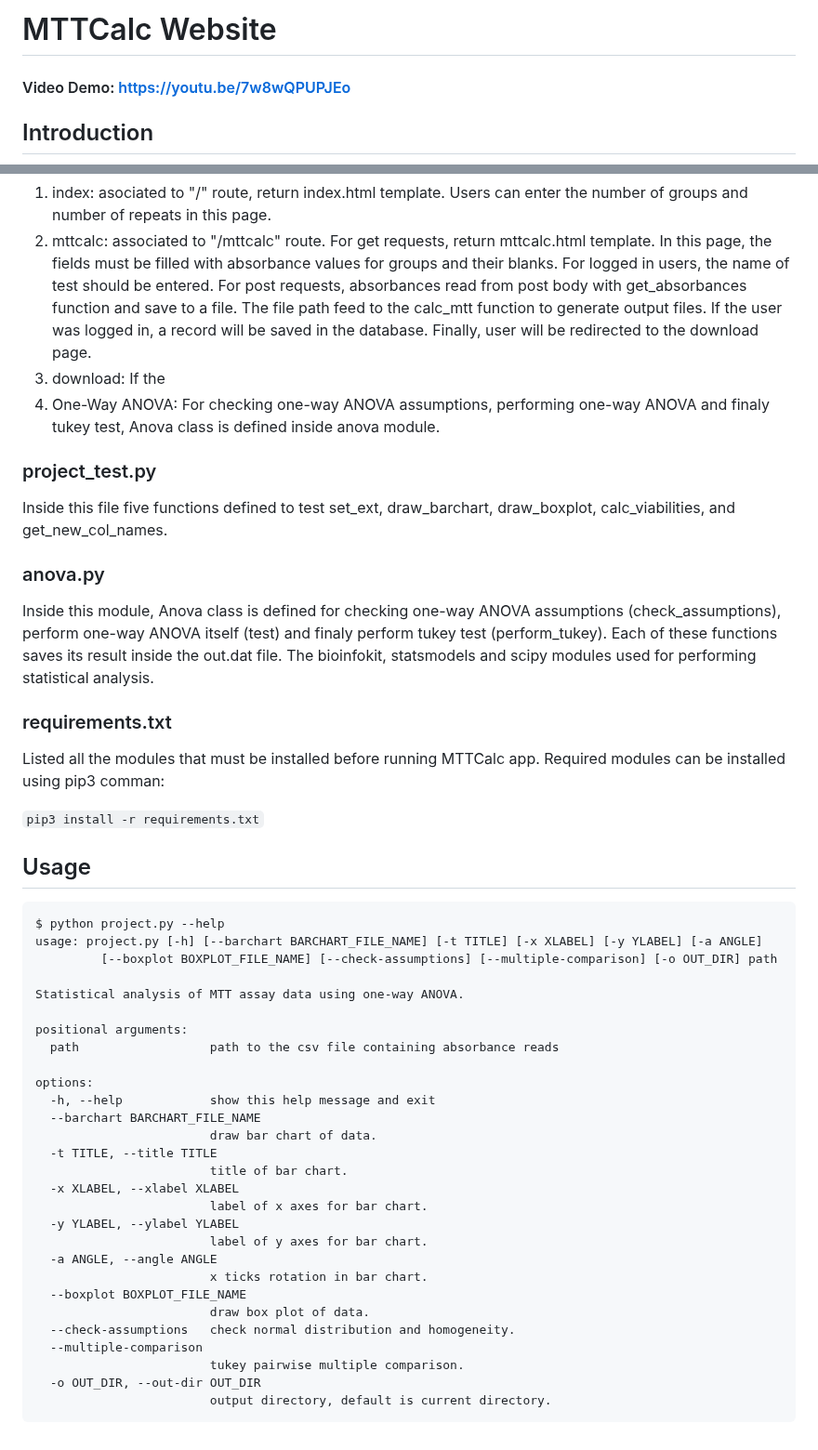
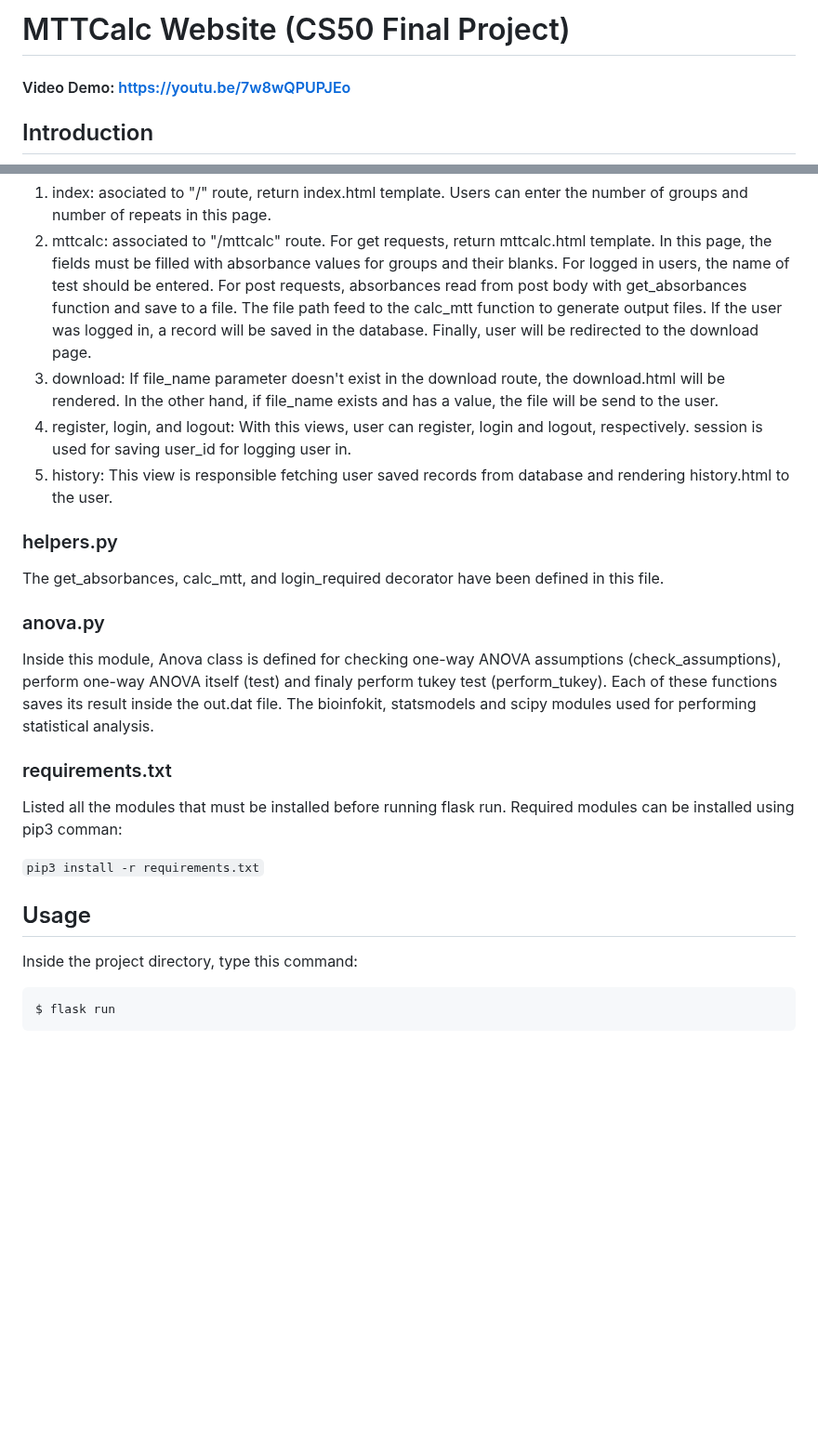
Before and after one commit to morteza1440/cs50x_final_project, a Markdown page: README.md, 2 parts joined by grey strips. Shown at 93% size. Drawn GitHub-style; blank space fills up the shorter version.

````diff
--- a/README.md
+++ b/README.md
@@ -1,4 +1,4 @@
-# MTTCalc Website
+# MTTCalc Website (CS50 Final Project)
 #### Video Demo: https://youtu.be/7w8wQPUPJEo
 
 ## Introduction
@@ -18,46 +18,21 @@ After processing raw data, the viablities data can be used for statistical analy
 This is the main file that contains the views:
 1. index: asociated to "/" route, return index.html template. Users can enter the number of groups and number of repeats in this page.
 2. mttcalc: associated to "/mttcalc" route. For get requests, return mttcalc.html template. In this page, the fields must be filled with absorbance values for groups and their blanks. For logged in users, the name of test should be entered. For post requests, absorbances read from post body with get_absorbances function and save to a file. The file path feed to the calc_mtt function to generate output files. If the user was logged in, a record will be saved in the database. Finally, user will be redirected to the download page.
-3. download: If the
-4. One-Way ANOVA: For checking one-way ANOVA assumptions, performing one-way ANOVA and finaly tukey test, Anova class is defined inside anova module.
-### project_test.py
-Inside this file five functions defined to test set_ext, draw_barchart, draw_boxplot, calc_viabilities, and get_new_col_names.
+3. download: If file_name parameter doesn't exist in the download route, the download.html will be rendered. In the other hand, if file_name exists and has a value, the file will be send to the user.
+4. register, login, and logout: With this views, user can register, login and logout, respectively. session is used for saving user_id for logging user in.
+5. history: This view is responsible fetching user saved records from database and rendering history.html to the user.
+### helpers.py
+The get_absorbances, calc_mtt, and login_required decorator have been defined in this file.
 ### anova.py
 Inside this module, Anova class is defined for checking one-way ANOVA assumptions (check_assumptions), perform one-way ANOVA itself (test) and finaly perform tukey test (perform_tukey). Each of these functions saves its result inside the out.dat file. The bioinfokit, statsmodels and scipy modules used for performing statistical analysis.
 ### requirements.txt
-Listed all the modules that must be installed before running MTTCalc app.
+Listed all the modules that must be installed before running flask run.
 Required modules can be installed using pip3 comman:
 
 `pip3 install -r requirements.txt`
 
 ## Usage
+Inside the project directory, type this command:
 ```
-$ python project.py --help
-usage: project.py [-h] [--barchart BARCHART_FILE_NAME] [-t TITLE] [-x XLABEL] [-y YLABEL] [-a ANGLE]
-         [--boxplot BOXPLOT_FILE_NAME] [--check-assumptions] [--multiple-comparison] [-o OUT_DIR] path
-
-Statistical analysis of MTT assay data using one-way ANOVA.
-
-positional arguments:
-  path                  path to the csv file containing absorbance reads
-
-options:
-  -h, --help            show this help message and exit
-  --barchart BARCHART_FILE_NAME
-                        draw bar chart of data.
-  -t TITLE, --title TITLE
-                        title of bar chart.
-  -x XLABEL, --xlabel XLABEL
-                        label of x axes for bar chart.
-  -y YLABEL, --ylabel YLABEL
-                        label of y axes for bar chart.
-  -a ANGLE, --angle ANGLE
-                        x ticks rotation in bar chart.
-  --boxplot BOXPLOT_FILE_NAME
-                        draw box plot of data.
-  --check-assumptions   check normal distribution and homogeneity.
-  --multiple-comparison
-                        tukey pairwise multiple comparison.
-  -o OUT_DIR, --out-dir OUT_DIR
-                        output directory, default is current directory.
-  ```
+$ flask run
+```
````
